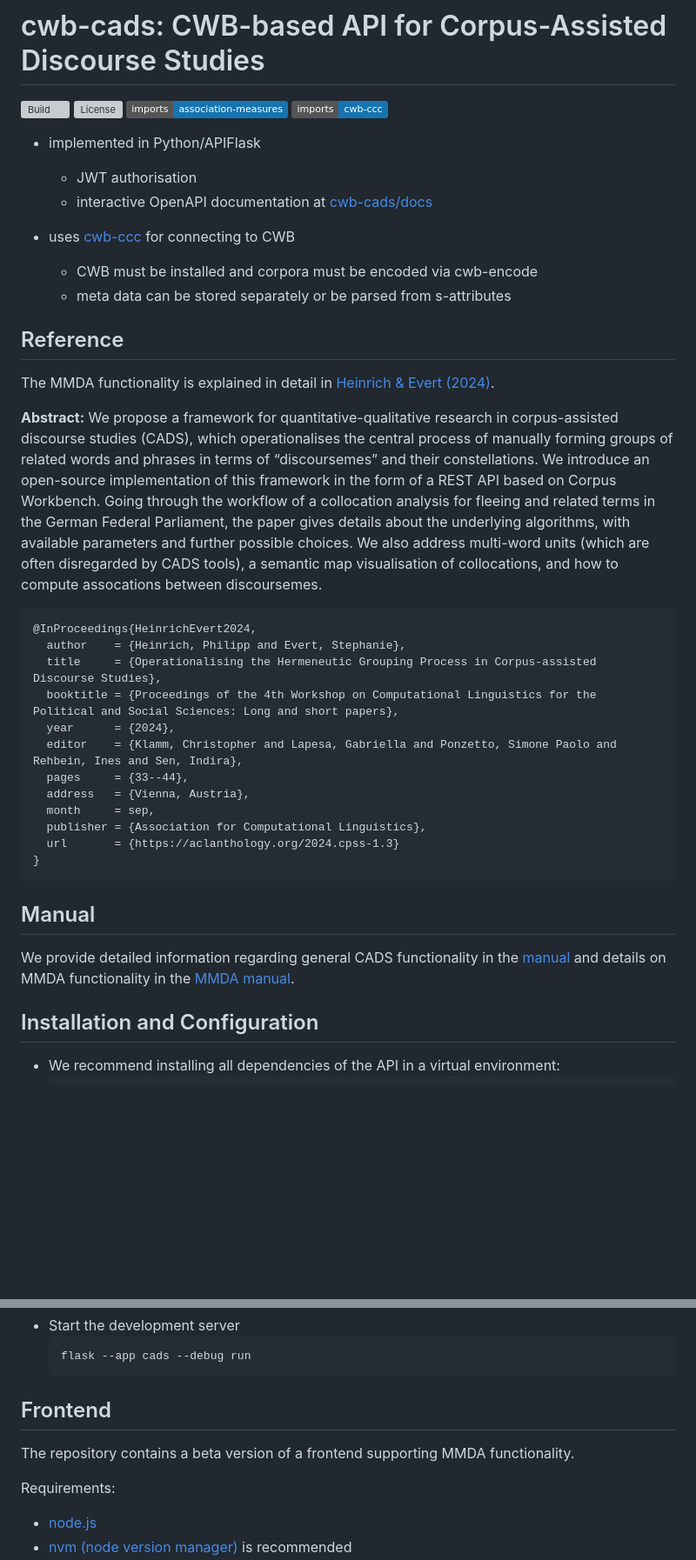
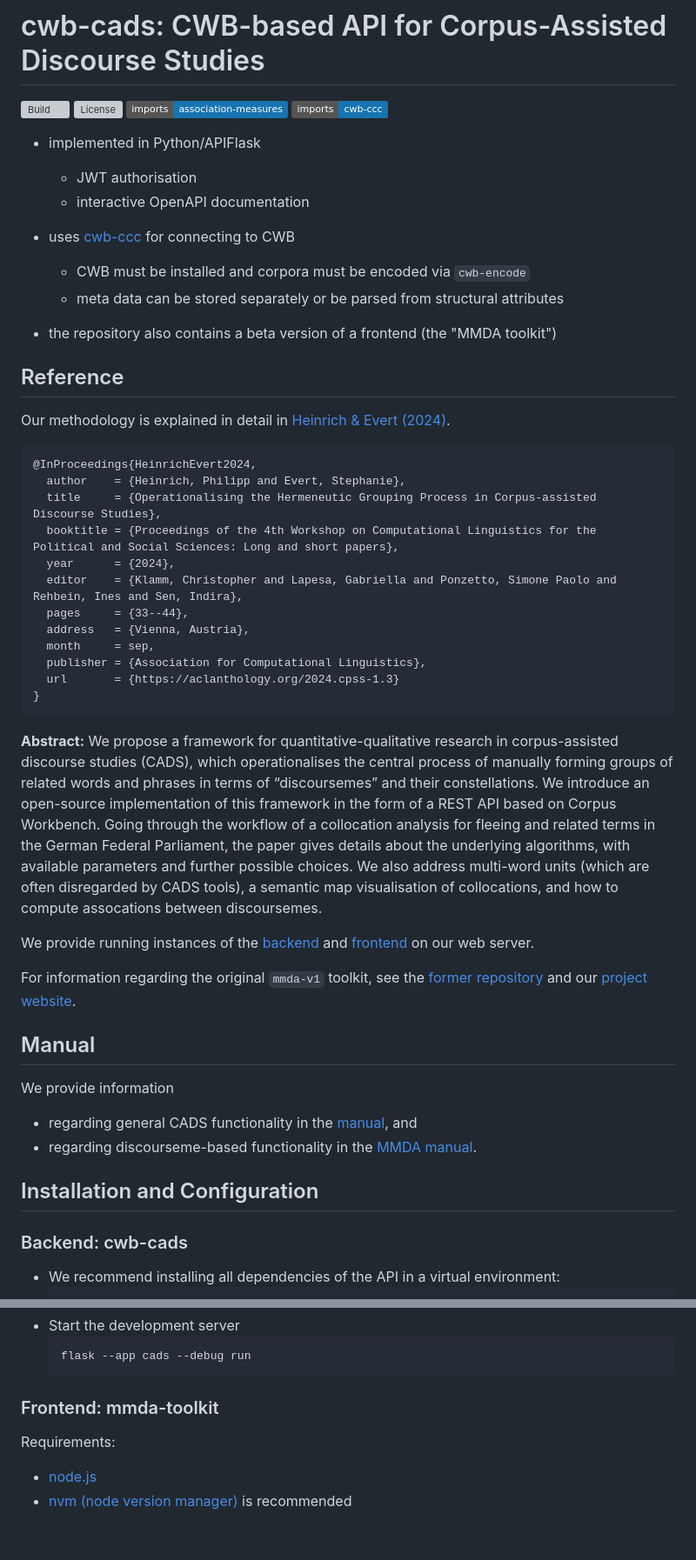
Before and after one commit to ausgerechnet/cwb-cads, a Markdown page: README.md, 2 parts joined by grey strips. Shown at 87% size. GitHub-like rendering; badges without logos; blank space fills up the shorter version; grey boxes are pictures that could not be loaded.

````diff
--- a/README.md
+++ b/README.md
@@ -6,17 +6,17 @@
 
 - implemented in Python/APIFlask
   + JWT authorisation
-  + interactive OpenAPI documentation at [cwb-cads/docs](https://corpora.linguistik.uni-erlangen.de/cwb-cads-dev/docs)
+  + interactive OpenAPI documentation
 
 - uses [cwb-ccc](https://github.com/ausgerechnet/cwb-ccc) for connecting to CWB
-  + CWB must be installed and corpora must be encoded via cwb-encode
-  + meta data can be stored separately or be parsed from s-attributes
+  + CWB must be installed and corpora must be encoded via `cwb-encode`
+  + meta data can be stored separately or be parsed from structural attributes
+
+- the repository also contains a beta version of a frontend (the "MMDA toolkit")
 
 ## Reference
 
-The MMDA functionality is explained in detail in [Heinrich & Evert (2024)](https://aclanthology.org/2024.cpss-1.3/).
-
-**Abstract:** We propose a framework for quantitative-qualitative research in corpus-assisted discourse studies (CADS), which operationalises the central process of manually forming groups of related words and phrases in terms of “discoursemes” and their constellations. We introduce an open-source implementation of this framework in the form of a REST API based on Corpus Workbench. Going through the workflow of a collocation analysis for fleeing and related terms in the German Federal Parliament, the paper gives details about the underlying algorithms, with available parameters and further possible choices. We also address multi-word units (which are often disregarded by CADS tools), a semantic map visualisation of collocations, and how to compute assocations between discoursemes.
+Our methodology is explained in detail in [Heinrich & Evert (2024)](https://aclanthology.org/2024.cpss-1.3/).
 
 ```bibtex
 @InProceedings{HeinrichEvert2024,
@@ -33,11 +33,22 @@ The MMDA functionality is explained in detail in [Heinrich & Evert (2024)](https
 }
 ```
 
+**Abstract:** We propose a framework for quantitative-qualitative research in corpus-assisted discourse studies (CADS), which operationalises the central process of manually forming groups of related words and phrases in terms of “discoursemes” and their constellations. We introduce an open-source implementation of this framework in the form of a REST API based on Corpus Workbench. Going through the workflow of a collocation analysis for fleeing and related terms in the German Federal Parliament, the paper gives details about the underlying algorithms, with available parameters and further possible choices. We also address multi-word units (which are often disregarded by CADS tools), a semantic map visualisation of collocations, and how to compute assocations between discoursemes.
+
+We provide running instances of the [backend](https://corpora.linguistik.uni-erlangen.de/cwb-cads/docs) and [frontend](https://corpora.linguistik.uni-erlangen.de/mmda-v2/) on our web server.
+
+For information regarding the original `mmda-v1` toolkit, see the [former repository](https://github.com/fau-klue/mmda-toolkit) and our [project website](https://www.linguistik.phil.fau.de/research/projects/past-projects/efe/mmda-toolkit/).
+
 ## Manual
 
-We provide detailed information regarding general CADS functionality in the [manual](manual/cwb-cads-functionality.html) and details on MMDA functionality in the [MMDA manual](manual/cwb-cads-discoursemes.html).
+We provide information
+
+- regarding general CADS functionality in the [manual](manual/cwb-cads-functionality.html), and
+- regarding discourseme-based functionality in the [MMDA manual](manual/cwb-cads-discoursemes.html).
 
 ## Installation and Configuration
+
+### Backend: cwb-cads
 
 - We recommend installing all dependencies of the API in a virtual environment:
   ```
@@ -78,9 +89,7 @@ We provide detailed information regarding general CADS functionality in the [man
   flask --app cads --debug run
   ```
 
-## Frontend
-
-The repository contains a beta version of a frontend supporting MMDA functionality.
+### Frontend: mmda-toolkit
 
 Requirements:
 - [node.js](https://nodejs.org/en)
````
Also changed, not shown: other parts of README.md (+1 -1 lines), roadmap.md (deleted, +0 -178 lines).
